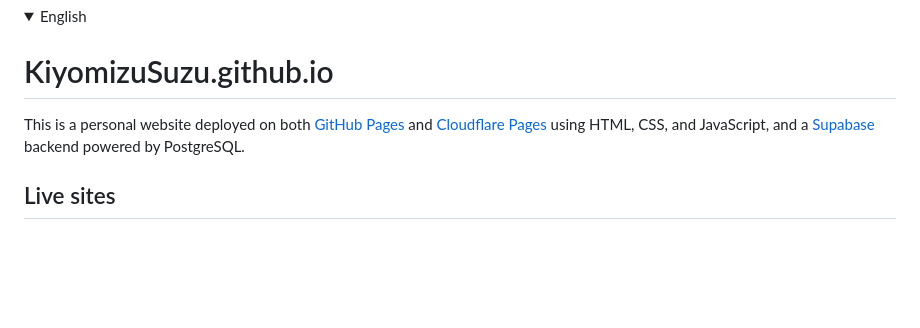
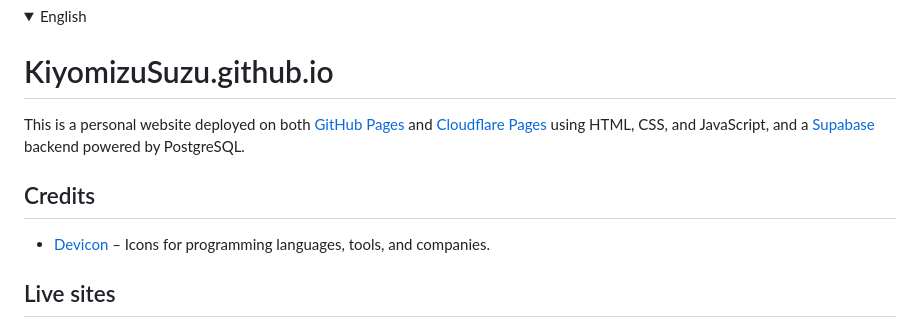
Before and after one commit to KiyomizuSuzu/KiyomizuSuzu.github.io, a Markdown page: README.md, the part around the change. Drawn GitHub-style; blank space fills up the shorter version.

```diff
--- a/README.md
+++ b/README.md
@@ -41,6 +41,9 @@ AGPL-3.0に従う以上、対象コードは同じライセンスのまま維持
 # KiyomizuSuzu.github.io
 This is a personal website deployed on both [GitHub Pages](https://docs.github.com/en/pages/getting-started-with-github-pages/what-is-github-pages) and [Cloudflare Pages](https://pages.cloudflare.com/) using HTML, CSS, and JavaScript, and a [Supabase](https://supabase.com) backend powered by PostgreSQL.
 
+## Credits
+- [Devicon](https://devicon.dev/) – Icons for programming languages, tools, and companies.
+
 ## Live sites
 - GitHub Pages: https://kiyomizusuzu.github.io/
 - Cloudflare Pages: https://kiyomizusuzu.pages.dev/
```
